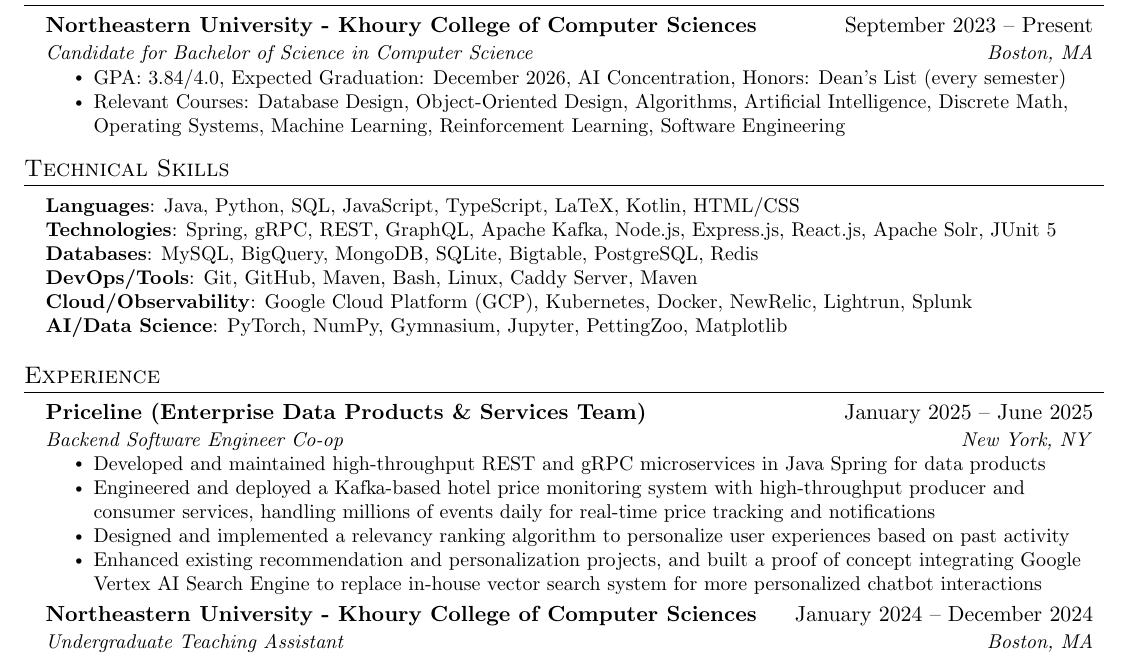
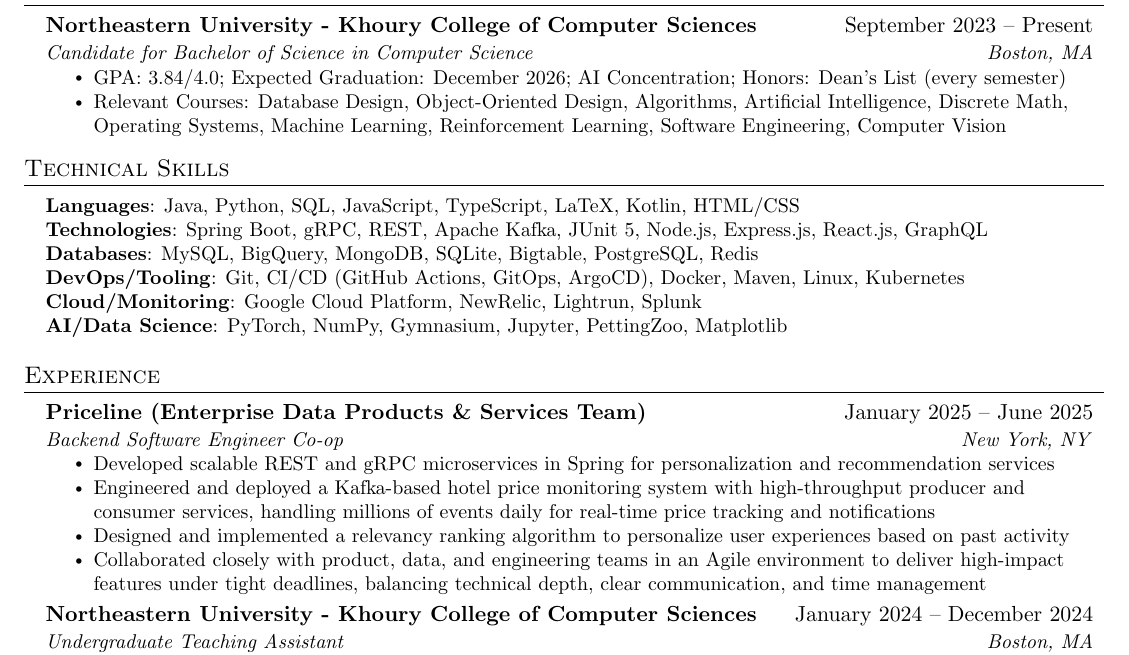
Before and after one commit to anish-sahoo/Resume, a LaTeX document (new.tex): part of the page, cut so that both start at the same text. Compiled offline with pdfLaTeX.

Commit message:
Add new changes

```diff
--- a/new.tex
+++ b/new.tex
@@ -135,10 +135,10 @@
       {Northeastern University - Khoury College of Computer Sciences}{September 2023 -- Present}
       {Candidate for Bachelor of Science in Computer Science}{Boston, MA}
     \resumeItemListStart
-        \resumeItem{GPA: 3.84/4.0, Expected Graduation: December 2026, AI Concentration, Honors: Dean's List (every semester)}
+        \resumeItem{GPA: 3.84/4.0; Expected Graduation: December 2026; AI Concentration; Honors: Dean's List (every semester)}
         % \resumeItem{Concentration: Artificial Intelligence, Honors: Dean's List (every semester)}
         % \resumeItem{Relevant Courses: Database Design, Object-Oriented Design (Java), Algorithms, Artificial Intelligence, Mathematics for AI, Discrete Mathematics, Operating Systems, Machine Learning, Reinforcement Learning}
-        \resumeItem{Relevant Courses: Database Design, Object-Oriented Design, Algorithms, Artificial Intelligence, Discrete Math, Operating Systems, Machine Learning, Reinforcement Learning, Software Engineering}
+        \resumeItem{Relevant Courses: Database Design, Object-Oriented Design, Algorithms, Artificial Intelligence, Discrete Math, Operating Systems, Machine Learning, Reinforcement Learning, Software Engineering, Computer Vision}
     \resumeItemListEnd
   \resumeSubHeadingListEnd
 
@@ -175,10 +176,10 @@
 \begin{itemize}[leftmargin=0.15in, label={}]
   \small{\item{
    \textbf{Languages}{: Java, Python, SQL, JavaScript, TypeScript, LaTeX, Kotlin, HTML/CSS } \\
-   \textbf{Technologies}{: Spring, gRPC, REST, GraphQL, Apache Kafka, Node.js, Express.js, React.js, Apache Solr, JUnit 5} \\
+   \textbf{Technologies}{: Spring Boot, gRPC, REST, Apache Kafka, JUnit 5, Node.js, Express.js, React.js, GraphQL} \\
    \textbf{Databases}{: MySQL, BigQuery, MongoDB, SQLite, Bigtable, PostgreSQL, Redis} \\
-   \textbf{DevOps/Tools}{: Git, GitHub, Maven, Bash, Linux, Caddy Server, Maven} \\
-   \textbf{Cloud/Observability}{: Google Cloud Platform (GCP), Kubernetes, Docker, NewRelic, Lightrun, Splunk} \\
+   \textbf{DevOps/Tooling}{: Git, CI/CD (GitHub Actions, GitOps, ArgoCD), Docker, Maven, Linux, Kubernetes} \\
+   \textbf{Cloud/Monitoring}{: Google Cloud Platform, NewRelic, Lightrun, Splunk} \\
    \textbf{AI/Data Science}{: PyTorch, NumPy, Gymnasium, Jupyter, PettingZoo, Matplotlib}
   }}
 \end{itemize}
@@ -212,16 +213,12 @@
   {Priceline (Enterprise Data Products \& Services Team)}{January 2025 -- June 2025}
   {Backend Software Engineer Co-op}{New York, NY}
   \resumeItemListStart
-  % \resumeItem{Optimized high-throughput REST and gRPC services in Java Spring for better backend and database performance}
-  % \resumeItem{Architected and implemented a Kafka-based hotel price monitoring system designed to scale for millions of customers, enabling real-time price tracking and notifications}
-  % \resumeItem{Built a heuristic-driven system to infer customer preferences, laying the groundwork for ML-based personalization}
-  % \resumeItem{Engineered a proof-of-concept integrating Google's Knowledge Graph and Vertex AI tools as a replacement for In-house recommendation systems}
-  % \resumeItem{Built a heuristic-driven system to infer customer preferences, laying the groundwork for ML-based personalization}
-    % \resumeItem{Developed and maintained high-throughput REST and gRPC services in Java Spring for various data products}
-    \resumeItem{Developed and maintained high-throughput REST and gRPC microservices in Java Spring for data products}%and integrating technologies like Kafka, Bigtable, and BigQuery}
+    \resumeItem{Developed scalable REST and gRPC microservices in Spring for personalization and recommendation services}%and integrating technologies like Kafka, Bigtable, and BigQuery}
+    % \resumeItem{Built and maintained scalable REST and gRPC microservices in Java Spring, supporting high-throughput data products and powering key recommendation and personalization features}
     \resumeItem{Engineered and deployed a Kafka-based hotel price monitoring system with high-throughput producer and consumer services, handling millions of events daily for real-time price tracking and notifications}
     \resumeItem{Designed and implemented a relevancy ranking algorithm to personalize user experiences based on past activity}
-    \resumeItem{Enhanced existing recommendation and personalization projects, and built a proof of concept integrating Google Vertex AI Search Engine to replace in-house vector search system for more personalized chatbot interactions}
+    % \resumeItem{Enhanced existing recommendation and personalization projects, and built a proof of concept integrating Google Vertex AI Search Engine to replace in-house vector search system for more personalized chatbot interactions}
+    \resumeItem{Collaborated closely with product, data, and engineering teams in an Agile environment to deliver high-impact features under tight deadlines, balancing technical depth, clear communication, and time management}%, balancing technical complexity with clear and consistent communication}
   \resumeItemListEnd
 
   \resumeSubheading
```
Also changed, not shown: new.pdf, new.tex (11 more changed lines).
